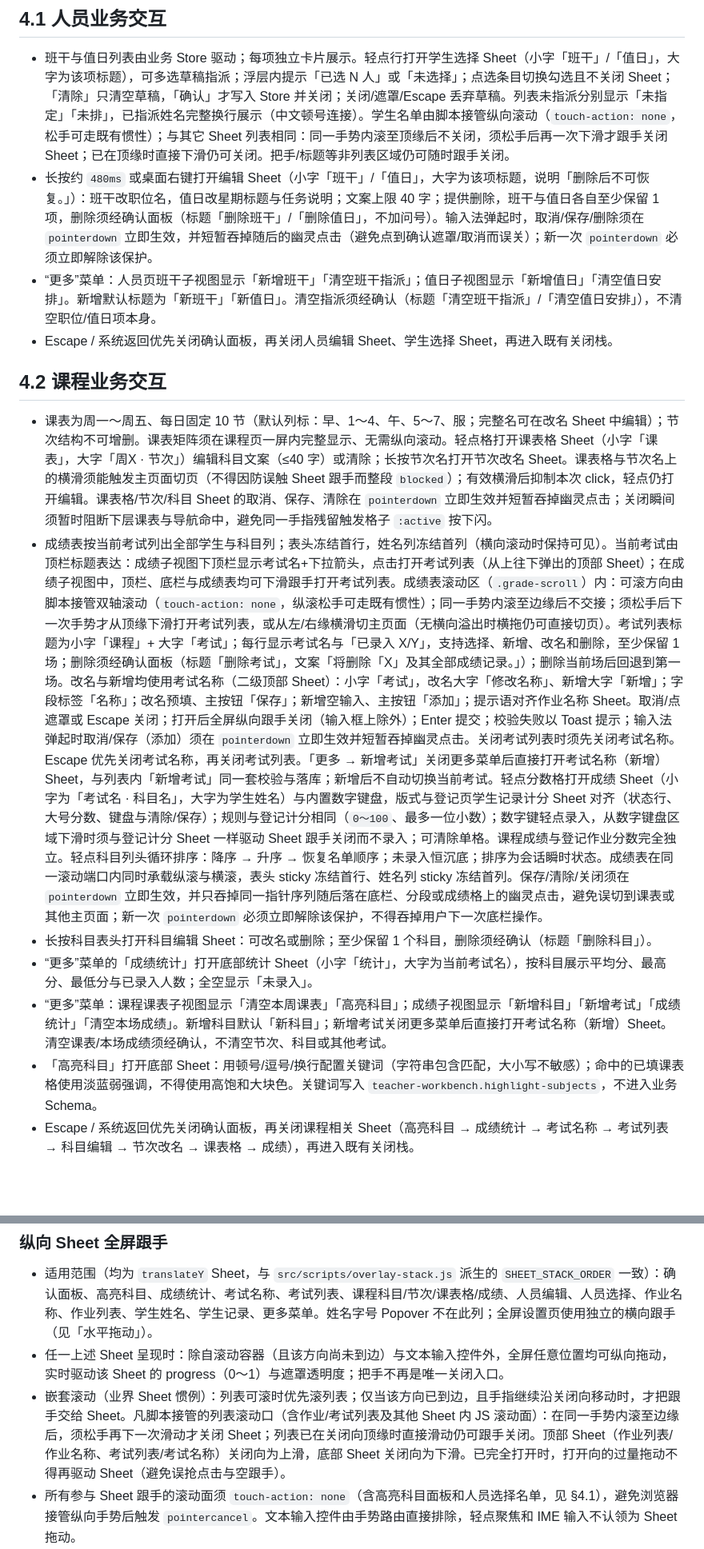
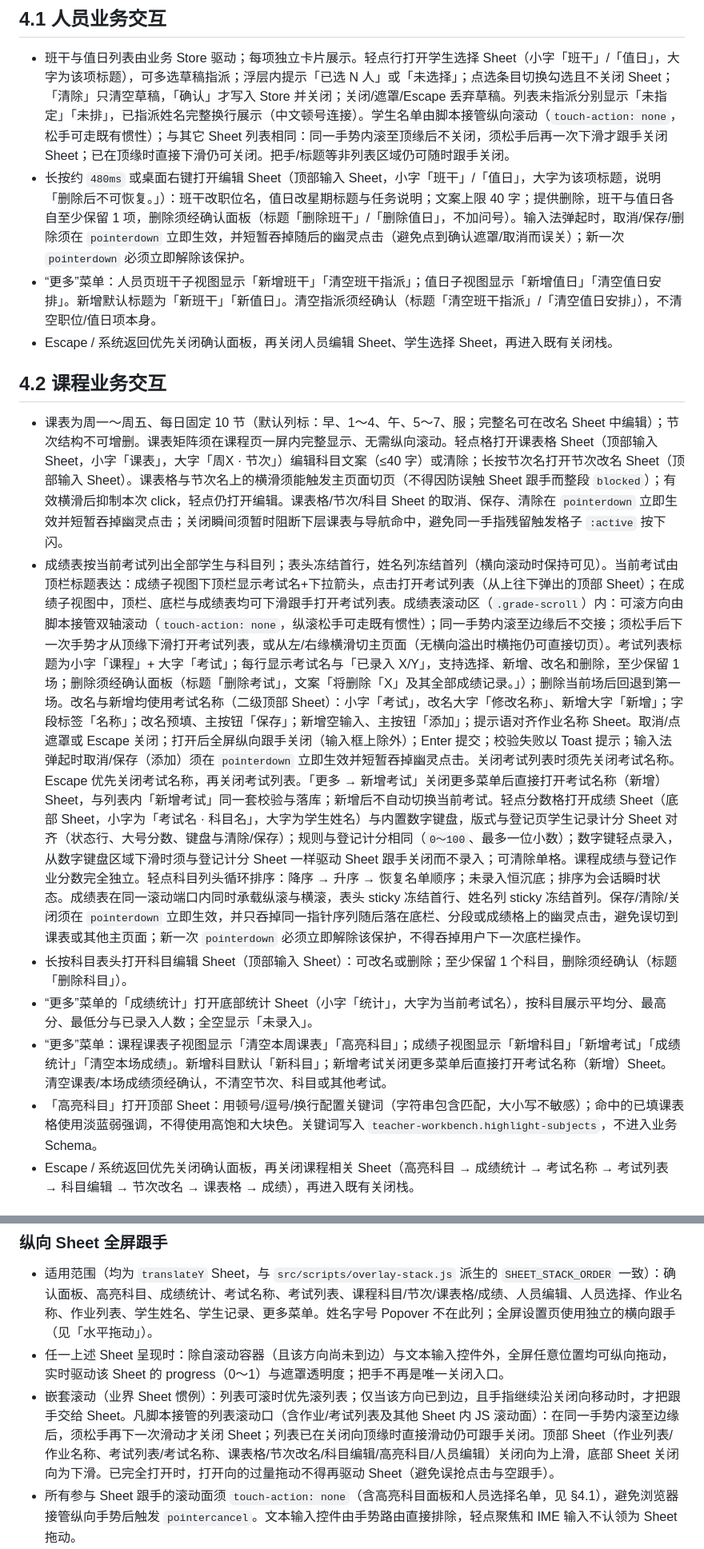
Before and after one commit to gzy622/MyWS2, a Markdown page: docs/interaction.md, 2 parts joined by grey strips. Shown at 80% size. Drawn GitHub-style; blank space fills up the shorter version.

```diff
--- a/docs/interaction.md
+++ b/docs/interaction.md
@@ -73,18 +73,18 @@ gradeSort: null | { subjectId: number, direction: 'asc' | 'desc' }
 ## 4.1 人员业务交互
 
 - 班干与值日列表由业务 Store 驱动；每项独立卡片展示。轻点行打开学生选择 Sheet（小字「班干」/「值日」，大字为该项标题），可多选草稿指派；浮层内提示「已选 N 人」或「未选择」；点选条目切换勾选且不关闭 Sheet；「清除」只清空草稿，「确认」才写入 Store 并关闭；关闭/遮罩/Escape 丢弃草稿。列表未指派分别显示「未指定」「未排」，已指派姓名完整换行展示（中文顿号连接）。学生名单由脚本接管纵向滚动（`touch-action: none`，松手可走既有惯性）；与其它 Sheet 列表相同：同一手势内滚至顶缘后不关闭，须松手后再一次下滑才跟手关闭 Sheet；已在顶缘时直接下滑仍可关闭。把手/标题等非列表区域仍可随时跟手关闭。
-- 长按约 `480ms` 或桌面右键打开编辑 Sheet（小字「班干」/「值日」，大字为该项标题，说明「删除后不可恢复。」）：班干改职位名，值日改星期标题与任务说明；文案上限 40 字；提供删除，班干与值日各自至少保留 1 项，删除须经确认面板（标题「删除班干」/「删除值日」，不加问号）。输入法弹起时，取消/保存/删除须在 `pointerdown` 立即生效，并短暂吞掉随后的幽灵点击（避免点到确认遮罩/取消而误关）；新一次 `pointerdown` 必须立即解除该保护。
+- 长按约 `480ms` 或桌面右键打开编辑 Sheet（顶部输入 Sheet，小字「班干」/「值日」，大字为该项标题，说明「删除后不可恢复。」）：班干改职位名，值日改星期标题与任务说明；文案上限 40 字；提供删除，班干与值日各自至少保留 1 项，删除须经确认面板（标题「删除班干」/「删除值日」，不加问号）。输入法弹起时，取消/保存/删除须在 `pointerdown` 立即生效，并短暂吞掉随后的幽灵点击（避免点到确认遮罩/取消而误关）；新一次 `pointerdown` 必须立即解除该保护。
 - “更多”菜单：人员页班干子视图显示「新增班干」「清空班干指派」；值日子视图显示「新增值日」「清空值日安排」。新增默认标题为「新班干」「新值日」。清空指派须经确认（标题「清空班干指派」/「清空值日安排」），不清空职位/值日项本身。
 - Escape / 系统返回优先关闭确认面板，再关闭人员编辑 Sheet、学生选择 Sheet，再进入既有关闭栈。
 
 ## 4.2 课程业务交互
 
-- 课表为周一～周五、每日固定 10 节（默认列标：早、1～4、午、5～7、服；完整名可在改名 Sheet 中编辑）；节次结构不可增删。课表矩阵须在课程页一屏内完整显示、无需纵向滚动。轻点格打开课表格 Sheet（小字「课表」，大字「周X · 节次」）编辑科目文案（≤40 字）或清除；长按节次名打开节次改名 Sheet。课表格与节次名上的横滑须能触发主页面切页（不得因防误触 Sheet 跟手而整段 `blocked`）；有效横滑后抑制本次 click，轻点仍打开编辑。课表格/节次/科目 Sheet 的取消、保存、清除在 `pointerdown` 立即生效并短暂吞掉幽灵点击；关闭瞬间须暂时阻断下层课表与导航命中，避免同一手指残留触发格子 `:active` 按下闪。
-- 成绩表按当前考试列出全部学生与科目列；表头冻结首行，姓名列冻结首列（横向滚动时保持可见）。当前考试由顶栏标题表达：成绩子视图下顶栏显示考试名+下拉箭头，点击打开考试列表（从上往下弹出的顶部 Sheet）；在成绩子视图中，顶栏、底栏与成绩表均可下滑跟手打开考试列表。成绩表滚动区（`.grade-scroll`）内：可滚方向由脚本接管双轴滚动（`touch-action: none`，纵滚松手可走既有惯性）；同一手势内滚至边缘后不交接；须松手后下一次手势才从顶缘下滑打开考试列表，或从左/右缘横滑切主页面（无横向溢出时横拖仍可直接切页）。考试列表标题为小字「课程」+ 大字「考试」；每行显示考试名与「已录入 X/Y」，支持选择、新增、改名和删除，至少保留 1 场；删除须经确认面板（标题「删除考试」，文案「将删除「X」及其全部成绩记录。」）；删除当前场后回退到第一场。改名与新增均使用考试名称（二级顶部 Sheet）：小字「考试」，改名大字「修改名称」、新增大字「新增」；字段标签「名称」；改名预填、主按钮「保存」；新增空输入、主按钮「添加」；提示语对齐作业名称 Sheet。取消/点遮罩或 Escape 关闭；打开后全屏纵向跟手关闭（输入框上除外）；Enter 提交；校验失败以 Toast 提示；输入法弹起时取消/保存（添加）须在 `pointerdown` 立即生效并短暂吞掉幽灵点击。关闭考试列表时须先关闭考试名称。Escape 优先关闭考试名称，再关闭考试列表。「更多 → 新增考试」关闭更多菜单后直接打开考试名称（新增）Sheet，与列表内「新增考试」同一套校验与落库；新增后不自动切换当前考试。轻点分数格打开成绩 Sheet（小字为「考试名 · 科目名」，大字为学生姓名）与内置数字键盘，版式与登记页学生记录计分 Sheet 对齐（状态行、大号分数、键盘与清除/保存）；规则与登记计分相同（`0～100`、最多一位小数）；数字键轻点录入，从数字键盘区域下滑时须与登记计分 Sheet 一样驱动 Sheet 跟手关闭而不录入；可清除单格。课程成绩与登记作业分数完全独立。轻点科目列头循环排序：降序 → 升序 → 恢复名单顺序；未录入恒沉底；排序为会话瞬时状态。成绩表在同一滚动端口内同时承载纵滚与横滚，表头 sticky 冻结首行、姓名列 sticky 冻结首列。保存/清除/关闭须在 `pointerdown` 立即生效，并只吞掉同一指针序列随后落在底栏、分段或成绩格上的幽灵点击，避免误切到课表或其他主页面；新一次 `pointerdown` 必须立即解除该保护，不得吞掉用户下一次底栏操作。
-- 长按科目表头打开科目编辑 Sheet：可改名或删除；至少保留 1 个科目，删除须经确认（标题「删除科目」）。
+- 课表为周一～周五、每日固定 10 节（默认列标：早、1～4、午、5～7、服；完整名可在改名 Sheet 中编辑）；节次结构不可增删。课表矩阵须在课程页一屏内完整显示、无需纵向滚动。轻点格打开课表格 Sheet（顶部输入 Sheet，小字「课表」，大字「周X · 节次」）编辑科目文案（≤40 字）或清除；长按节次名打开节次改名 Sheet（顶部输入 Sheet）。课表格与节次名上的横滑须能触发主页面切页（不得因防误触 Sheet 跟手而整段 `blocked`）；有效横滑后抑制本次 click，轻点仍打开编辑。课表格/节次/科目 Sheet 的取消、保存、清除在 `pointerdown` 立即生效并短暂吞掉幽灵点击；关闭瞬间须暂时阻断下层课表与导航命中，避免同一手指残留触发格子 `:active` 按下闪。
+- 成绩表按当前考试列出全部学生与科目列；表头冻结首行，姓名列冻结首列（横向滚动时保持可见）。当前考试由顶栏标题表达：成绩子视图下顶栏显示考试名+下拉箭头，点击打开考试列表（从上往下弹出的顶部 Sheet）；在成绩子视图中，顶栏、底栏与成绩表均可下滑跟手打开考试列表。成绩表滚动区（`.grade-scroll`）内：可滚方向由脚本接管双轴滚动（`touch-action: none`，纵滚松手可走既有惯性）；同一手势内滚至边缘后不交接；须松手后下一次手势才从顶缘下滑打开考试列表，或从左/右缘横滑切主页面（无横向溢出时横拖仍可直接切页）。考试列表标题为小字「课程」+ 大字「考试」；每行显示考试名与「已录入 X/Y」，支持选择、新增、改名和删除，至少保留 1 场；删除须经确认面板（标题「删除考试」，文案「将删除「X」及其全部成绩记录。」）；删除当前场后回退到第一场。改名与新增均使用考试名称（二级顶部 Sheet）：小字「考试」，改名大字「修改名称」、新增大字「新增」；字段标签「名称」；改名预填、主按钮「保存」；新增空输入、主按钮「添加」；提示语对齐作业名称 Sheet。取消/点遮罩或 Escape 关闭；打开后全屏纵向跟手关闭（输入框上除外）；Enter 提交；校验失败以 Toast 提示；输入法弹起时取消/保存（添加）须在 `pointerdown` 立即生效并短暂吞掉幽灵点击。关闭考试列表时须先关闭考试名称。Escape 优先关闭考试名称，再关闭考试列表。「更多 → 新增考试」关闭更多菜单后直接打开考试名称（新增）Sheet，与列表内「新增考试」同一套校验与落库；新增后不自动切换当前考试。轻点分数格打开成绩 Sheet（底部 Sheet，小字为「考试名 · 科目名」，大字为学生姓名）与内置数字键盘，版式与登记页学生记录计分 Sheet 对齐（状态行、大号分数、键盘与清除/保存）；规则与登记计分相同（`0～100`、最多一位小数）；数字键轻点录入，从数字键盘区域下滑时须与登记计分 Sheet 一样驱动 Sheet 跟手关闭而不录入；可清除单格。课程成绩与登记作业分数完全独立。轻点科目列头循环排序：降序 → 升序 → 恢复名单顺序；未录入恒沉底；排序为会话瞬时状态。成绩表在同一滚动端口内同时承载纵滚与横滚，表头 sticky 冻结首行、姓名列 sticky 冻结首列。保存/清除/关闭须在 `pointerdown` 立即生效，并只吞掉同一指针序列随后落在底栏、分段或成绩格上的幽灵点击，避免误切到课表或其他主页面；新一次 `pointerdown` 必须立即解除该保护，不得吞掉用户下一次底栏操作。
+- 长按科目表头打开科目编辑 Sheet（顶部输入 Sheet）：可改名或删除；至少保留 1 个科目，删除须经确认（标题「删除科目」）。
 - “更多”菜单的「成绩统计」打开底部统计 Sheet（小字「统计」，大字为当前考试名），按科目展示平均分、最高分、最低分与已录入人数；全空显示「未录入」。
 - “更多”菜单：课程课表子视图显示「清空本周课表」「高亮科目」；成绩子视图显示「新增科目」「新增考试」「成绩统计」「清空本场成绩」。新增科目默认「新科目」；新增考试关闭更多菜单后直接打开考试名称（新增）Sheet。清空课表/本场成绩须经确认，不清空节次、科目或其他考试。
-- 「高亮科目」打开底部 Sheet：用顿号/逗号/换行配置关键词（字符串包含匹配，大小写不敏感）；命中的已填课表格使用淡蓝弱强调，不得使用高饱和大块色。关键词写入 `teacher-workbench.highlight-subjects`，不进入业务 Schema。
+- 「高亮科目」打开顶部 Sheet：用顿号/逗号/换行配置关键词（字符串包含匹配，大小写不敏感）；命中的已填课表格使用淡蓝弱强调，不得使用高饱和大块色。关键词写入 `teacher-workbench.highlight-subjects`，不进入业务 Schema。
 - Escape / 系统返回优先关闭确认面板，再关闭课程相关 Sheet（高亮科目 → 成绩统计 → 考试名称 → 考试列表 → 科目编辑 → 节次改名 → 课表格 → 成绩），再进入既有关闭栈。
 
 ## 5. 姓名字号
@@ -140,7 +140,7 @@ gradeSort: null | { subjectId: number, direction: 'asc' | 'desc' }
 
 - 适用范围（均为 `translateY` Sheet，与 `src/scripts/overlay-stack.js` 派生的 `SHEET_STACK_ORDER` 一致）：确认面板、高亮科目、成绩统计、考试名称、考试列表、课程科目/节次/课表格/成绩、人员编辑、人员选择、作业名称、作业列表、学生姓名、学生记录、更多菜单。姓名字号 Popover 不在此列；全屏设置页使用独立的横向跟手（见「水平拖动」）。
 - 任一上述 Sheet 呈现时：除自滚动容器（且该方向尚未到边）与文本输入控件外，全屏任意位置均可纵向拖动，实时驱动该 Sheet 的 progress（0～1）与遮罩透明度；把手不再是唯一关闭入口。
-- 嵌套滚动（业界 Sheet 惯例）：列表可滚时优先滚列表；仅当该方向已到边，且手指继续沿关闭向移动时，才把跟手交给 Sheet。凡脚本接管的列表滚动口（含作业/考试列表及其他 Sheet 内 JS 滚动面）：在同一手势内滚至边缘后，须松手再下一次滑动才关闭 Sheet；列表已在关闭向顶缘时直接滑动仍可跟手关闭。顶部 Sheet（作业列表/作业名称、考试列表/考试名称）关闭向为上滑，底部 Sheet 关闭向为下滑。已完全打开时，打开向的过量拖动不得再驱动 Sheet（避免误抢点击与空跟手）。
+- 嵌套滚动（业界 Sheet 惯例）：列表可滚时优先滚列表；仅当该方向已到边，且手指继续沿关闭向移动时，才把跟手交给 Sheet。凡脚本接管的列表滚动口（含作业/考试列表及其他 Sheet 内 JS 滚动面）：在同一手势内滚至边缘后，须松手再下一次滑动才关闭 Sheet；列表已在关闭向顶缘时直接滑动仍可跟手关闭。顶部 Sheet（作业列表/作业名称、考试列表/考试名称、课表格/节次改名/科目编辑/高亮科目/人员编辑）关闭向为上滑，底部 Sheet 关闭向为下滑。已完全打开时，打开向的过量拖动不得再驱动 Sheet（避免误抢点击与空跟手）。
 - 所有参与 Sheet 跟手的滚动面须 `touch-action: none`（含高亮科目面板和人员选择名单，见 §4.1），避免浏览器接管纵向手势后触发 `pointercancel`。文本输入控件由手势路由直接排除，轻点聚焦和 IME 输入不认领为 Sheet 拖动。
 - 多层同时存在时只驱动最上层（顺序与返回键关闭栈一致，见 §10）；同一次手势不转移到下层。
 - 松手：已打开 Sheet 慢拖关闭须位移约 `max(180px, 行程 40%)`；快速向外甩动时结合速度与惯性，短距离（约 36px+、关闭向速度约 `0.4px/ms`）亦可关闭。打开态按约 34% / 58px / 甩开阈值。`pointercancel` 等中断时已打开 Sheet 回弹。面板/列表/遮罩用 `touch-action: none`，列表滚动由脚本接管。落位用 CSS transition；`prefers-reduced-motion: reduce` 时直接到位。跟手位移与遮罩透明度、列表 `scrollTop` 均按动画帧合并绘制（面板用 `translate3d`），避免每 pointermove 重复触发布局或整树样式失效。
```
Also changed, not shown: docs/glossary.md (+2 -2 lines), docs/visual-design.md (+5 -4 lines).
